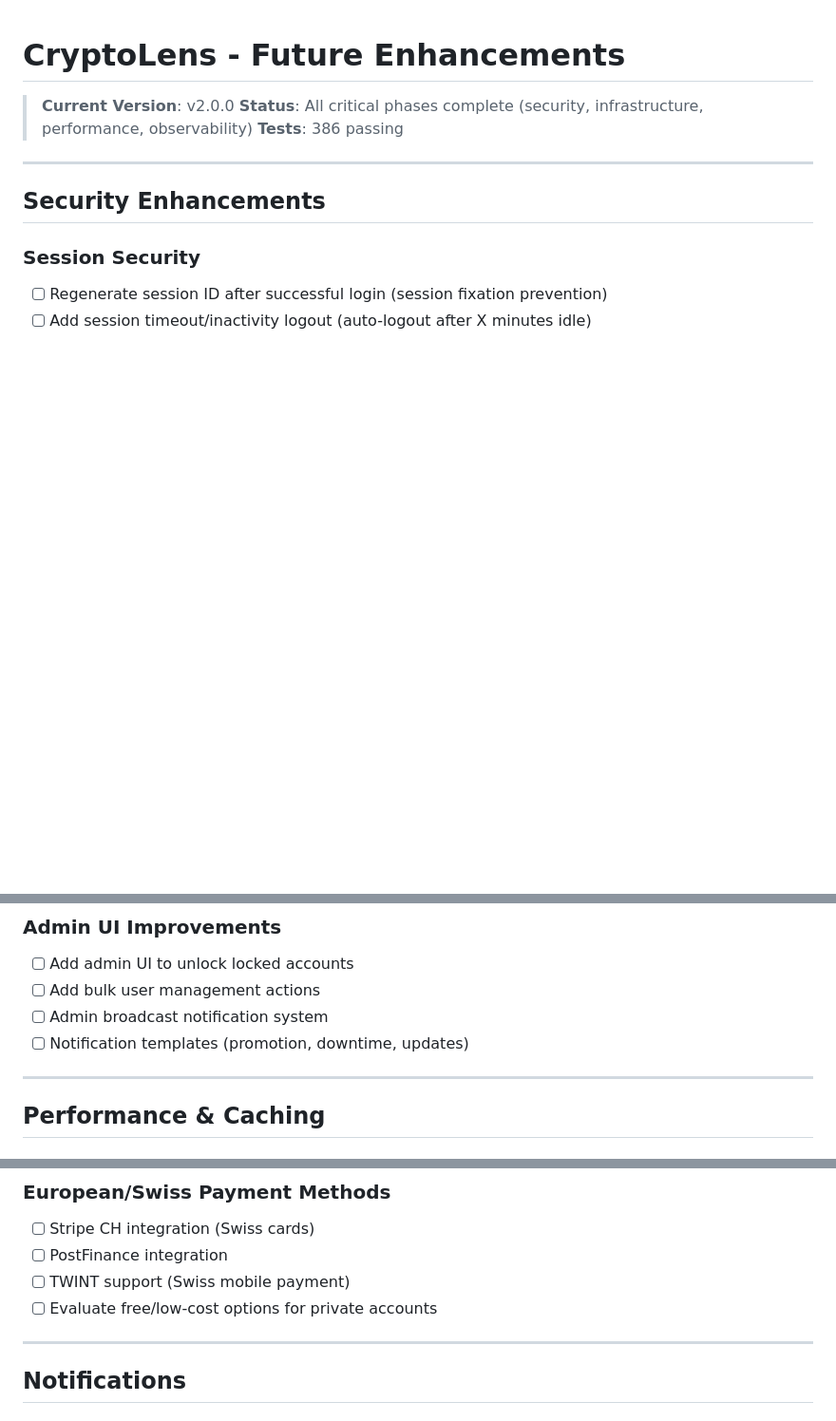
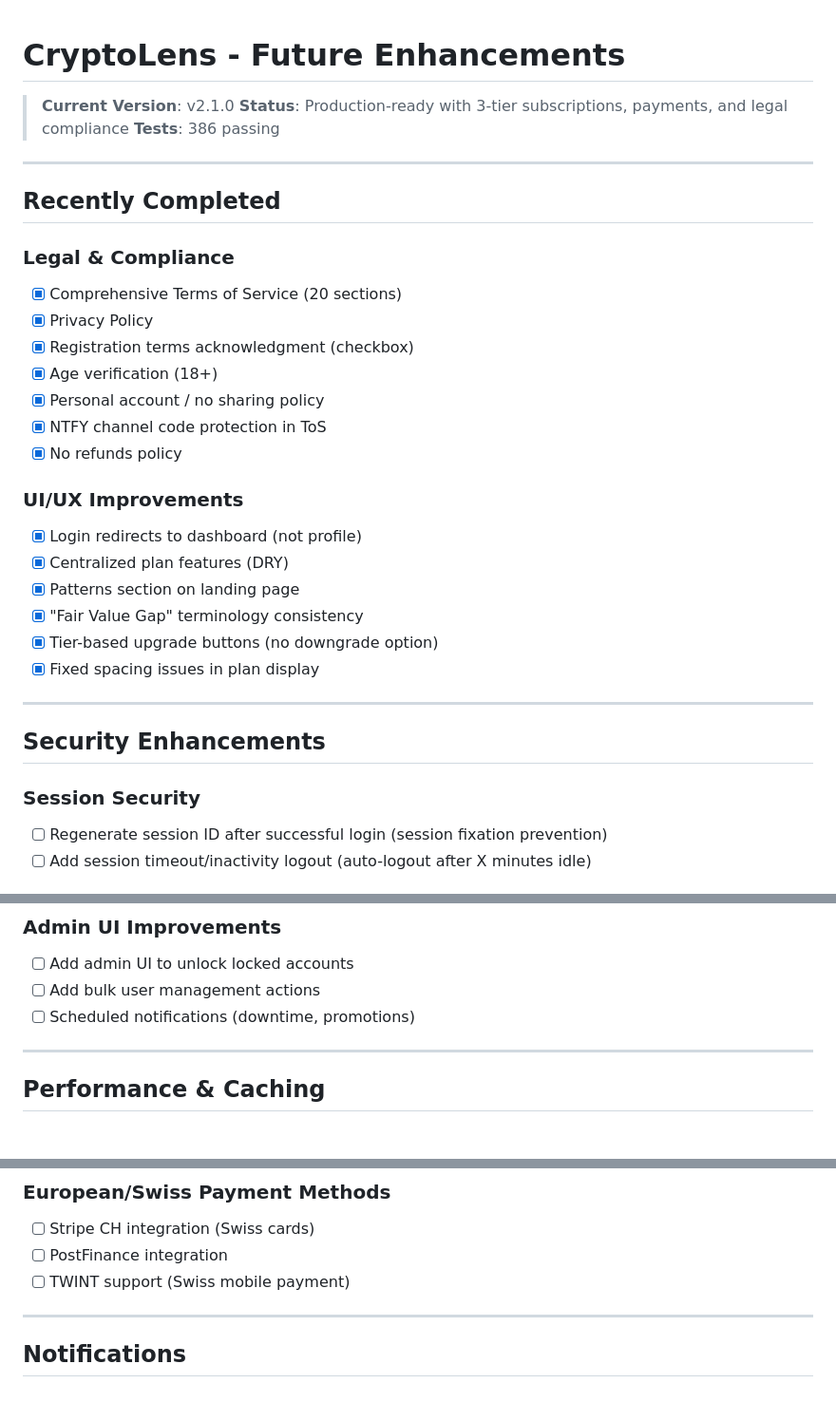
Before and after one commit to pier0074/cryptolens, a Markdown page: TODO.md, 3 parts joined by grey strips. Shown at 95% size. Rendered like a GitHub page; blank space fills up the shorter version.

```diff
--- a/TODO.md
+++ b/TODO.md
@@ -1,8 +1,29 @@
 # CryptoLens - Future Enhancements
 
-> **Current Version**: v2.0.0
-> **Status**: All critical phases complete (security, infrastructure, performance, observability)
+> **Current Version**: v2.1.0
+> **Status**: Production-ready with 3-tier subscriptions, payments, and legal compliance
 > **Tests**: 386 passing
+
+---
+
+## Recently Completed
+
+### Legal & Compliance
+- [x] Comprehensive Terms of Service (20 sections)
+- [x] Privacy Policy
+- [x] Registration terms acknowledgment (checkbox)
+- [x] Age verification (18+)
+- [x] Personal account / no sharing policy
+- [x] NTFY channel code protection in ToS
+- [x] No refunds policy
+
+### UI/UX Improvements
+- [x] Login redirects to dashboard (not profile)
+- [x] Centralized plan features (DRY)
+- [x] Patterns section on landing page
+- [x] "Fair Value Gap" terminology consistency
+- [x] Tier-based upgrade buttons (no downgrade option)
+- [x] Fixed spacing issues in plan display
 
 ---
 
@@ -24,8 +45,7 @@
 ### Admin UI Improvements
 - [ ] Add admin UI to unlock locked accounts
 - [ ] Add bulk user management actions
-- [ ] Admin broadcast notification system
-- [ ] Notification templates (promotion, downtime, updates)
+- [ ] Scheduled notifications (downtime, promotions)
 
 ---
 
@@ -94,7 +114,6 @@
 - [ ] Stripe CH integration (Swiss cards)
 - [ ] PostFinance integration
 - [ ] TWINT support (Swiss mobile payment)
-- [ ] Evaluate free/low-cost options for private accounts
 
 ---
 
```
Also changed, not shown: ARCHITECTURE.md (+7 -6 lines), README.md (+16 -5 lines).
